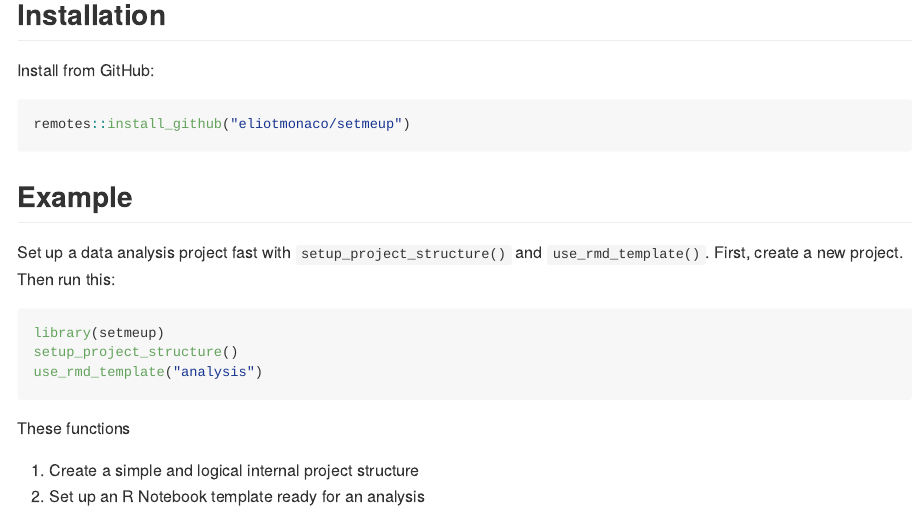
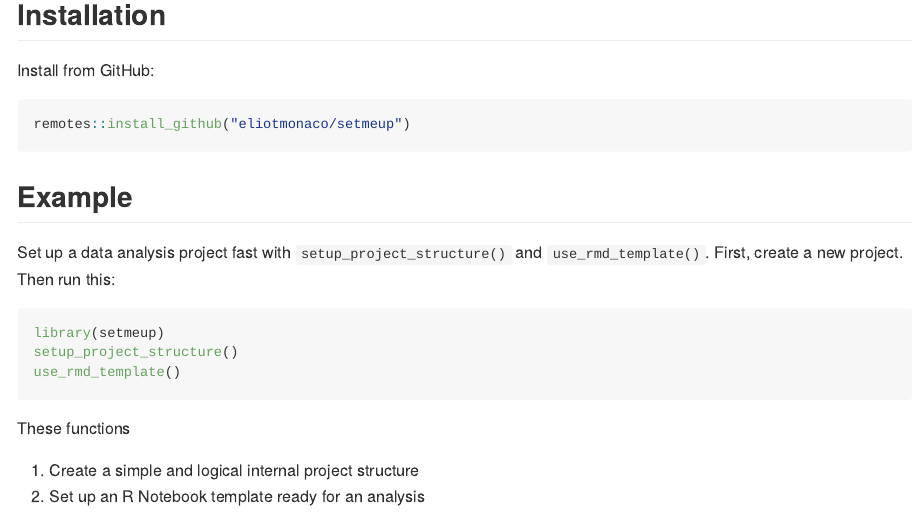
Before and after one commit to eliotmonaco/setmeup, an R Markdown document (README.Rmd): the page in a window 1100 px wide, from 160 px down. The pictures show the output file README.md that the author committed with the source, drawn offline in the style of GitHub; badge pictures from the web are left out.

Commit message:
update readme

````diff
--- a/README.Rmd
+++ b/README.Rmd
@@ -37,7 +37,7 @@ Set up a data analysis project fast with `setup_project_structure()` and `use_rm
 ```{r eval=FALSE}
 library(setmeup)
 setup_project_structure()
-use_rmd_template("analysis")
+use_rmd_template()
 ```
 
 These functions
````
Also changed, not shown: README.md.
